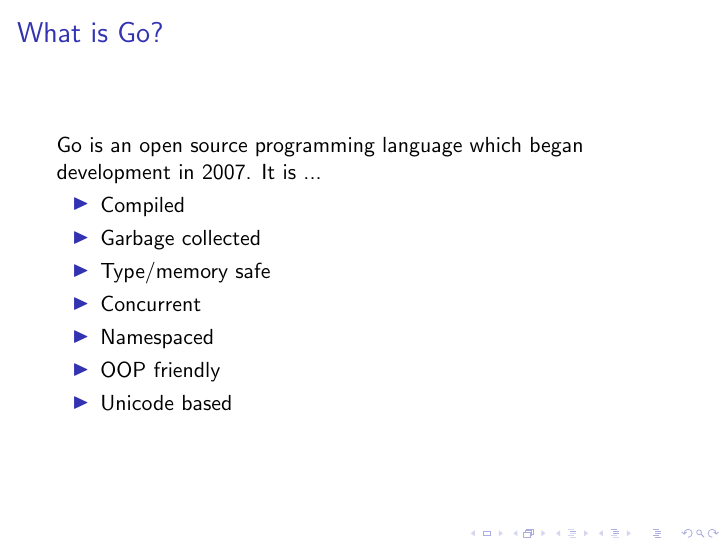
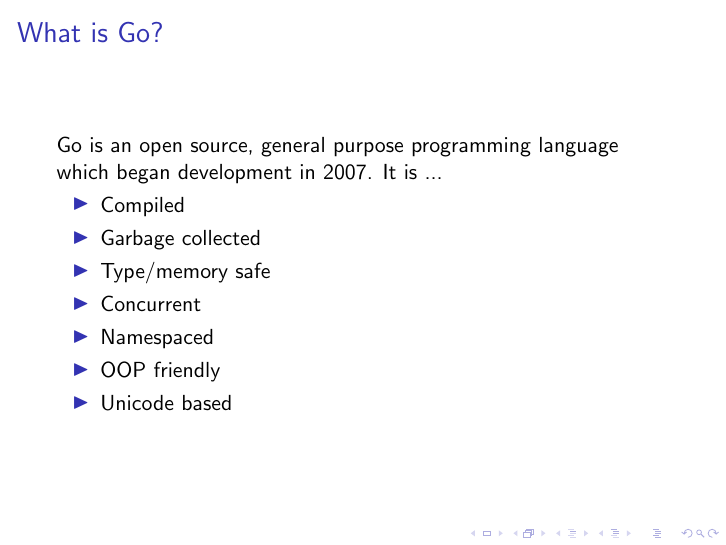
Before and after one commit to mgbelisle/flyfishing, LaTeX slides (tex/presentation.tex): page 2 of 6. Compiled offline with pdfLaTeX.

Commit message:
Tweaking presentation

```diff
--- a/tex/presentation.tex
+++ b/tex/presentation.tex
@@ -4,12 +4,14 @@
 \author{Matt Belisle}
 \date{BigSky DevCon 2013-06-21}
 \begin{document}
-\frame{\titlepage}
+\begin{frame}
+  \titlepage
+\end{frame}
 \begin{frame}
   \frametitle{What is Go?}
 
-  Go is an open source programming language which began development in
-  2007.  It is ...
+  Go is an open source, general purpose programming language which
+  began development in 2007.  It is ...
 
   \begin{itemize}
     \item Compiled
```
Also changed, not shown: tex/presentation.pdf.
